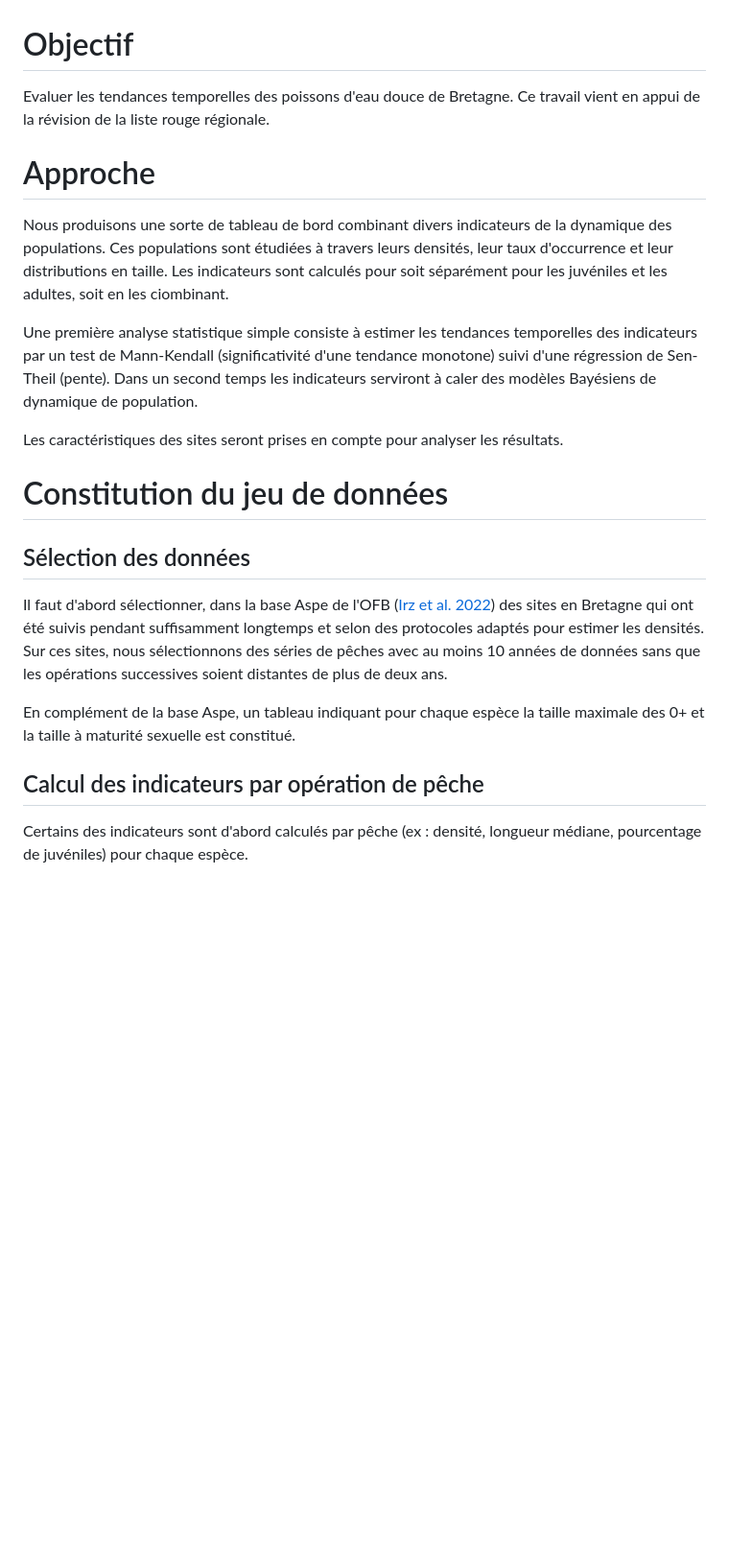
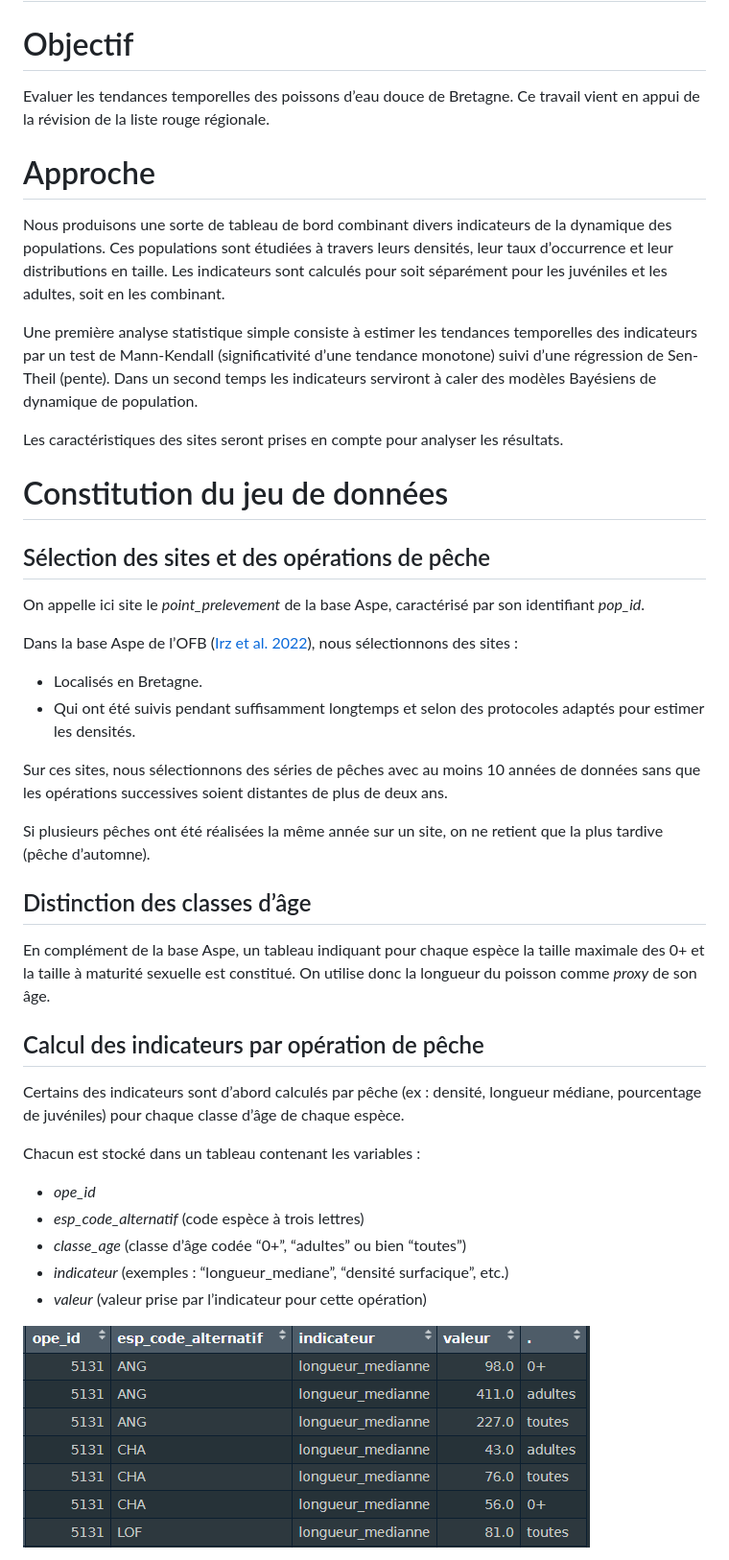
Before and after one commit to PascalIrz/liste_rouge_regionale, a Markdown page: README.md, the part around the change printed below. Shown: that part at 96% size. GitHub-like rendering; pictures changed too: assets/lm_ope.PNG (added); blank space fills up the shorter version.

Commit message:
README.md => README.Rmd

```diff
--- a/README.md
+++ b/README.md
@@ -1,23 +9,68 @@
 # Objectif
 
-Evaluer les tendances temporelles des poissons d'eau douce de Bretagne. Ce travail vient en appui de la révision de la liste rouge régionale.
+Evaluer les tendances temporelles des poissons d’eau douce de Bretagne.
+Ce travail vient en appui de la révision de la liste rouge régionale.
 
 # Approche
 
-Nous produisons une sorte de tableau de bord combinant divers indicateurs de la dynamique des populations. Ces populations sont étudiées à travers leurs densités, leur taux d'occurrence et leur distributions en taille. Les indicateurs sont calculés pour soit séparément pour les juvéniles et les adultes, soit en les ciombinant.
+Nous produisons une sorte de tableau de bord combinant divers
+indicateurs de la dynamique des populations. Ces populations sont
+étudiées à travers leurs densités, leur taux d’occurrence et leur
+distributions en taille. Les indicateurs sont calculés pour soit
+séparément pour les juvéniles et les adultes, soit en les combinant.
 
-Une première analyse statistique simple consiste à estimer les tendances temporelles des indicateurs par un test de Mann-Kendall (significativité d'une tendance monotone) suivi d'une régression de Sen-Theil (pente). Dans un second temps les indicateurs serviront à caler des modèles Bayésiens de dynamique de population.
+Une première analyse statistique simple consiste à estimer les tendances
+temporelles des indicateurs par un test de Mann-Kendall (significativité
+d’une tendance monotone) suivi d’une régression de Sen-Theil (pente).
+Dans un second temps les indicateurs serviront à caler des modèles
+Bayésiens de dynamique de population.
 
-Les caractéristiques des sites seront prises en compte pour analyser les résultats.
+Les caractéristiques des sites seront prises en compte pour analyser les
+résultats.
 
 # Constitution du jeu de données
 
-## Sélection des données
+## Sélection des sites et des opérations de pêche
 
-Il faut d'abord sélectionner, dans la base Aspe de l'OFB ([Irz et al. 2022](https://www.kmae-journal.org/articles/kmae/full_html/2022/01/kmae220057/kmae220057.html)) des sites en Bretagne qui ont été suivis pendant suffisamment longtemps et selon des protocoles adaptés pour estimer les densités. Sur ces sites, nous sélectionnons des séries de pêches avec au moins 10 années de données sans que les opérations successives soient distantes de plus de deux ans.
+On appelle ici site le *point_prelevement* de la base Aspe, caractérisé
+par son identifiant *pop_id*.
 
-En complément de la base Aspe, un tableau indiquant pour chaque espèce la taille maximale des 0+ et la taille à maturité sexuelle est constitué.
+Dans la base Aspe de l’OFB ([Irz et
+al. 2022](https://www.kmae-journal.org/articles/kmae/full_html/2022/01/kmae220057/kmae220057.html)),
+nous sélectionnons des sites :
+
+- Localisés en Bretagne.
+- Qui ont été suivis pendant suffisamment longtemps et selon des
+  protocoles adaptés pour estimer les densités.
+
+Sur ces sites, nous sélectionnons des séries de pêches avec au moins 10
+années de données sans que les opérations successives soient distantes
+de plus de deux ans.
+
+Si plusieurs pêches ont été réalisées la même année sur un site, on ne
+retient que la plus tardive (pêche d’automne).
+
+## Distinction des classes d’âge
+
+En complément de la base Aspe, un tableau indiquant pour chaque espèce
+la taille maximale des 0+ et la taille à maturité sexuelle est
+constitué. On utilise donc la longueur du poisson comme *proxy* de son
+âge.
 
 ## Calcul des indicateurs par opération de pêche
 
-Certains des indicateurs sont d'abord calculés par pêche (ex : densité, longueur médiane, pourcentage de juvéniles) pour chaque espèce.
+Certains des indicateurs sont d’abord calculés par pêche (ex : densité,
+longueur médiane, pourcentage de juvéniles) pour chaque classe d’âge de
+chaque espèce.
+
+Chacun est stocké dans un tableau contenant les variables :
+
+- *ope_id*
+- *esp_code_alternatif* (code espèce à trois lettres)
+- *classe_age* (classe d’âge codée “0+”, “adultes” ou bien “toutes”)
+- *indicateur* (exemples : “longueur_mediane”, “densité surfacique”,
+  etc.)
+- *valeur* (valeur prise par l’indicateur pour cette opération)
+
+![](assets/lm_ope.PNG)
+
```
Also changed, not shown: other parts of README.md (+30 -5 lines), assets/indicateurs_annuels.PNG (added), assets/indicateurs_ope.PNG (added), 1 other file.
